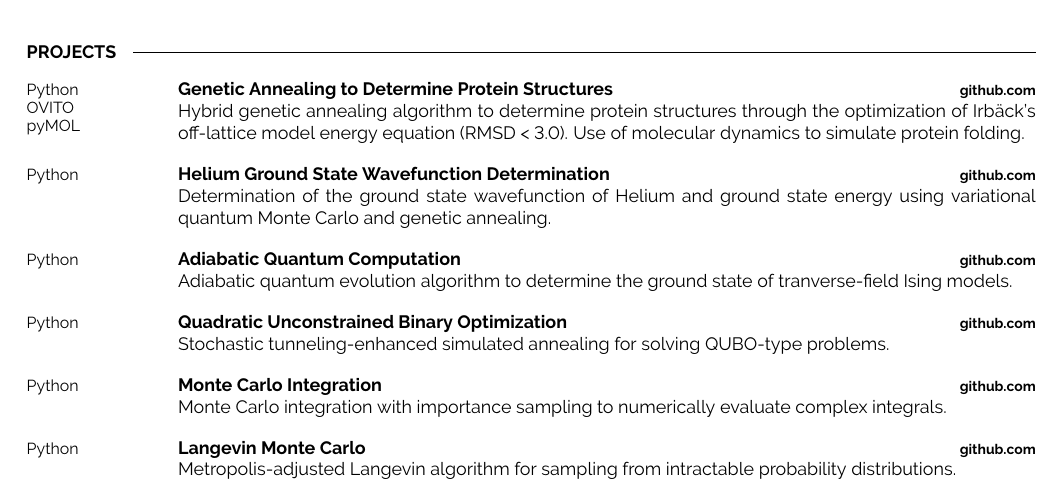
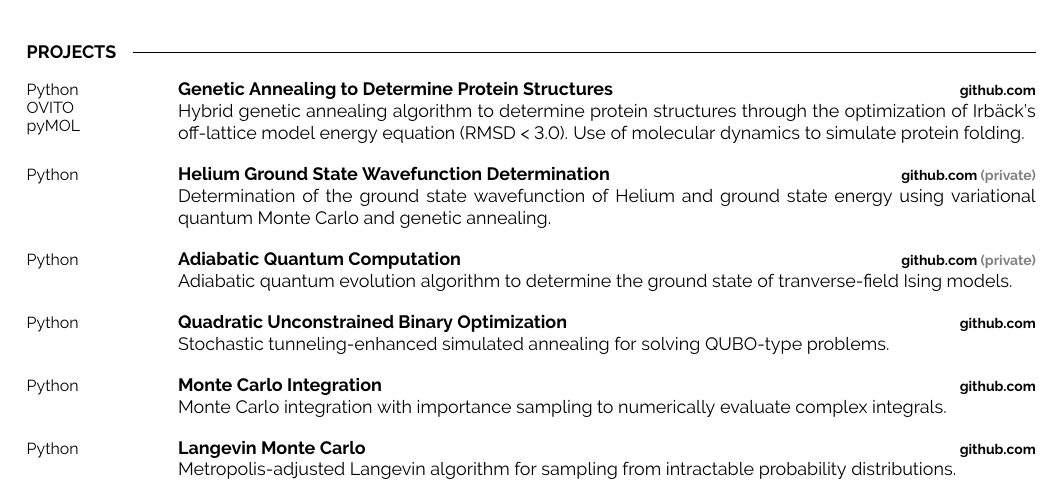
Before and after one commit to lonelyneutrin0/cv, a LaTeX document (main.tex): part of the page, cut so that both start at the same text. Compiled offline with pdfLaTeX.

Commit message:
11/11/2024

```diff
--- a/main.tex
+++ b/main.tex
@@ -153,12 +153,12 @@
     \entry
 		{Python}
 		{Helium Ground State Wavefunction Determination}
-		{\href{https://github.com/lonelyneutrin0/QMC}{github.com}}
+		{\href{https://github.com/lonelyneutrin0/QMC}{github.com \textcolor{gray}{(private)}}}
 		{Determination of the ground state wavefunction of Helium and ground state energy using variational quantum Monte Carlo and genetic annealing.}
 	\entry
 		{Python}
 		{Adiabatic Quantum Computation}
-		{\href{https://github.com/lonelyneutrin0/QA}{github.com}}
+		{\href{https://github.com/lonelyneutrin0/QA}{github.com \textcolor{gray}{(private)}}}
 		{Adiabatic quantum evolution algorithm to determine the ground state of tranverse-field Ising models.}
 	\entry
 		{Python}
```
Also changed, not shown: main.pdf.
